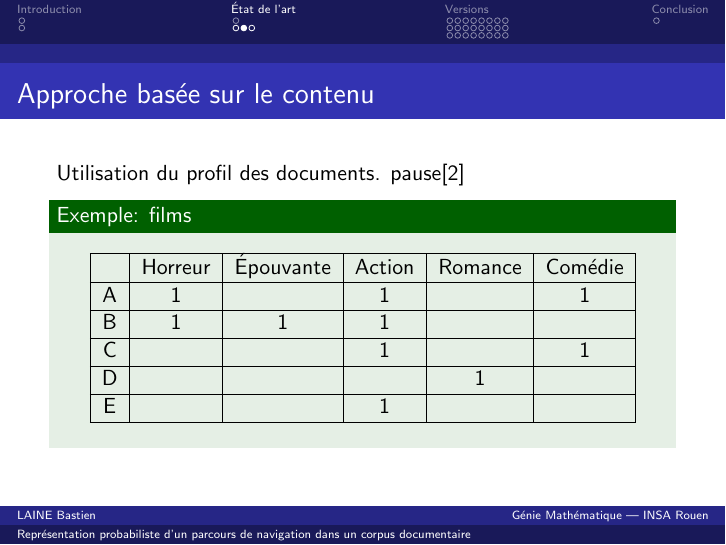
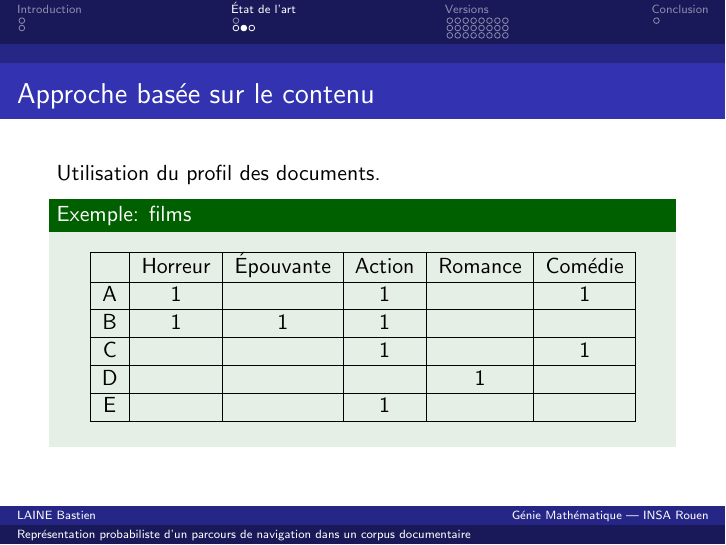
Before and after one commit to Baspar/PFE, LaTeX slides (Beamer/src/Beamer.tex): page 13 of 146. Compiled offline with pdfLaTeX.

Commit message:
[fix] typo

```diff
--- a/Beamer/src/Beamer.tex
+++ b/Beamer/src/Beamer.tex
@@ -53,7 +53,7 @@
             \begin{frame}
                 \frametitle{Approche basée sur le contenu}
                     Utilisation du profil des documents.
-                    pause[2]
+                    \pause[2]
                     \only<2-4>{
                         \begin{block}{Approche classique}
                             \begin{itemize}
```
